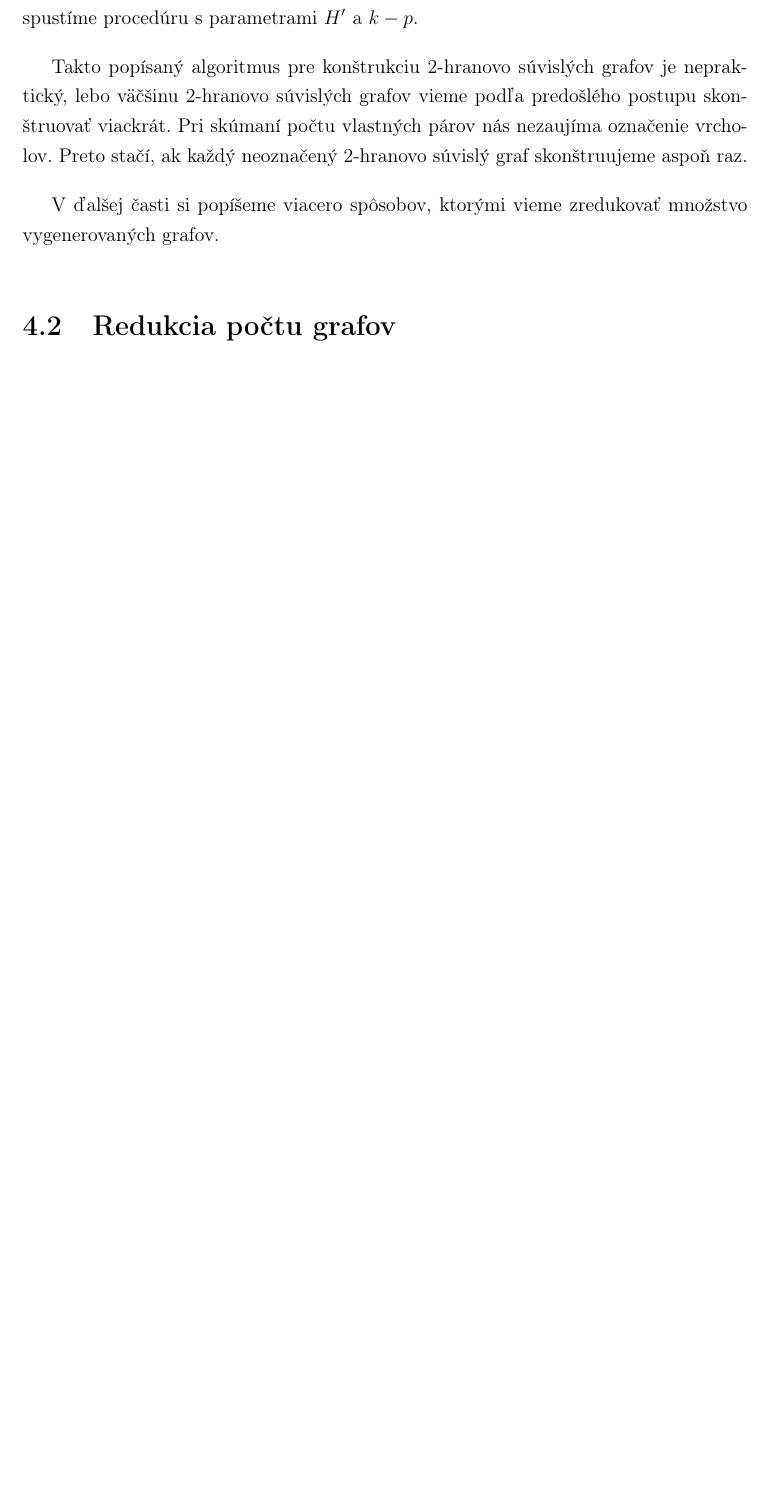
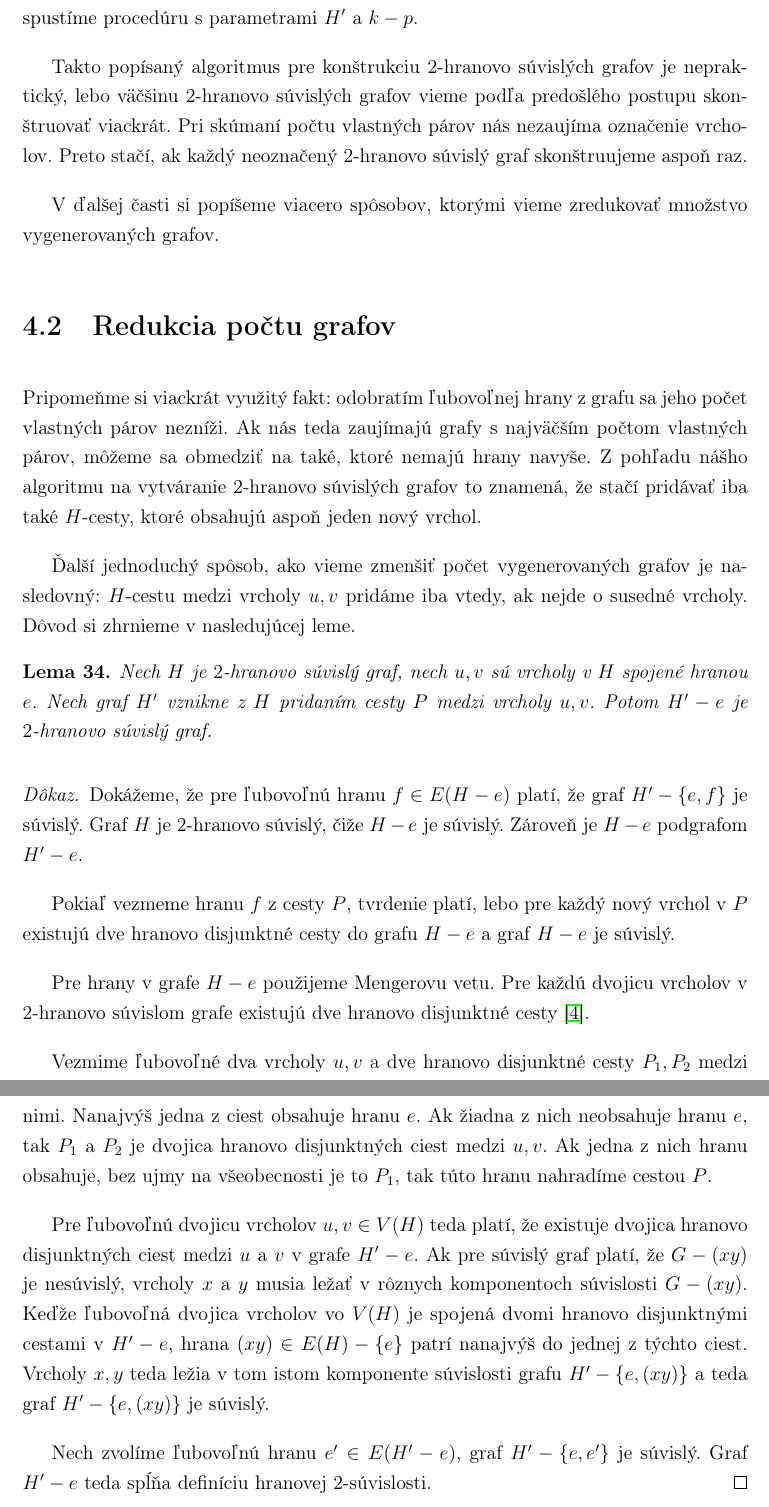
Before and after one commit to Sameth/master-thesis, a LaTeX book (main.tex, which reads hranovosuvisle.tex): part of page 54 of 57 before the commit and two parts of pages 54 and 55 of 58 after it, the two joined at a grey line, cut so that both start at the same text, the shorter picture padded with empty space. Compiled offline with pdfLaTeX.

Commit message:
Zaklad experimentu

```diff
--- a/hranovosuvisle.tex
+++ b/hranovosuvisle.tex
@@ -86,3 +86,45 @@ V ďalšej časti si popíšeme viacero spôsobov, ktorými vieme zredukovať mn
 grafov.
 
 \section{Redukcia počtu grafov}
+
+Pripomeňme si viackrát využitý fakt: odobratím ľubovoľnej hrany z grafu sa jeho počet vlastných
+párov nezníži. Ak nás teda zaujímajú grafy s najväčším počtom vlastných párov, môžeme sa obmedziť
+na také, ktoré nemajú hrany navyše. Z pohľadu nášho algoritmu na vytváranie $2$-hranovo súvislých
+grafov to znamená, že stačí pridávať iba také $H$-cesty, ktoré obsahujú aspoň jeden nový vrchol.
+
+Ďalší jednoduchý spôsob, ako vieme zmenšiť počet vygenerovaných grafov je nasledovný: $H$-cestu
+medzi vrcholy $u, v$ pridáme iba vtedy, ak nejde o susedné vrcholy. Dôvod si zhrnieme v nasledujúcej
+leme.
+
+\begin{lema}
+    Nech $H$ je $2$-hranovo súvislý graf, nech $u, v$ sú vrcholy v $H$ spojené hranou $e$.
+    Nech graf $H'$ vznikne z $H$ pridaním cesty $P$ medzi vrcholy $u, v$. Potom $H' - e$ je
+    $2$-hranovo súvislý graf.
+\end{lema}
+\begin{proof}
+    Dokážeme, že pre ľubovoľnú hranu $f \in E(H - e)$ platí, že graf $H' - \{e, f\}$ je súvislý.
+    Graf $H$ je $2$-hranovo súvislý, čiže $H - e$ je súvislý. Zároveň je $H - e$ podgrafom
+    $H' - e$.
+
+    Pokiaľ vezmeme hranu $f$ z cesty $P$, tvrdenie platí, lebo pre každý nový vrchol v $P$
+    existujú dve hranovo disjunktné cesty do grafu $H - e$ a graf $H - e$ je súvislý.
+
+    Pre hrany v grafe $H - e$ použijeme Mengerovu vetu. Pre každú dvojicu vrcholov
+    v $2$-hranovo súvislom grafe existujú dve hranovo disjunktné cesty \cite{diestel_graph}.
+
+    Vezmime ľubovoľné dva vrcholy $u, v$ a dve hranovo disjunktné cesty $P_1, P_2$ medzi nimi.
+    Nanajvýš jedna z ciest obsahuje hranu $e$.
+    Ak žiadna z nich neobsahuje hranu $e$, tak $P_1$ a $P_2$ je dvojica hranovo disjunktných ciest
+    medzi $u, v$. Ak jedna z nich hranu obsahuje, bez ujmy na všeobecnosti je to $P_1$, tak túto hranu
+    nahradíme cestou $P$.
+
+    Pre ľubovoľnú dvojicu vrcholov $u, v \in V(H)$ teda platí, že existuje dvojica hranovo disjunktných
+    ciest medzi $u$ a $v$ v grafe $H' - e$. Ak pre súvislý graf platí, že $G - (xy)$ je nesúvislý, vrcholy
+    $x$ a $y$ musia ležať v rôznych komponentoch súvislosti $G - (xy)$. Keďže ľubovoľná dvojica vrcholov
+    vo $V(H)$ je spojená dvomi hranovo disjunktnými cestami v $H' - e$, hrana $(xy) \in E(H) - \{e\}$ patrí
+    nanajvýš do jednej z týchto ciest. Vrcholy $x, y$ teda ležia v tom istom komponente súvislosti grafu
+    $H' - \{e, (xy)\}$ a teda graf $H' - \{e, (xy)\}$ je súvislý.
+
+    Nech zvolíme ľubovoľnú hranu $e' \in E(H' - e)$, graf $H' - \{e, e'\}$ je súvislý. Graf $H' - e$ teda
+    spĺňa definíciu hranovej $2$-súvislosti.
+\end{proof}
```
